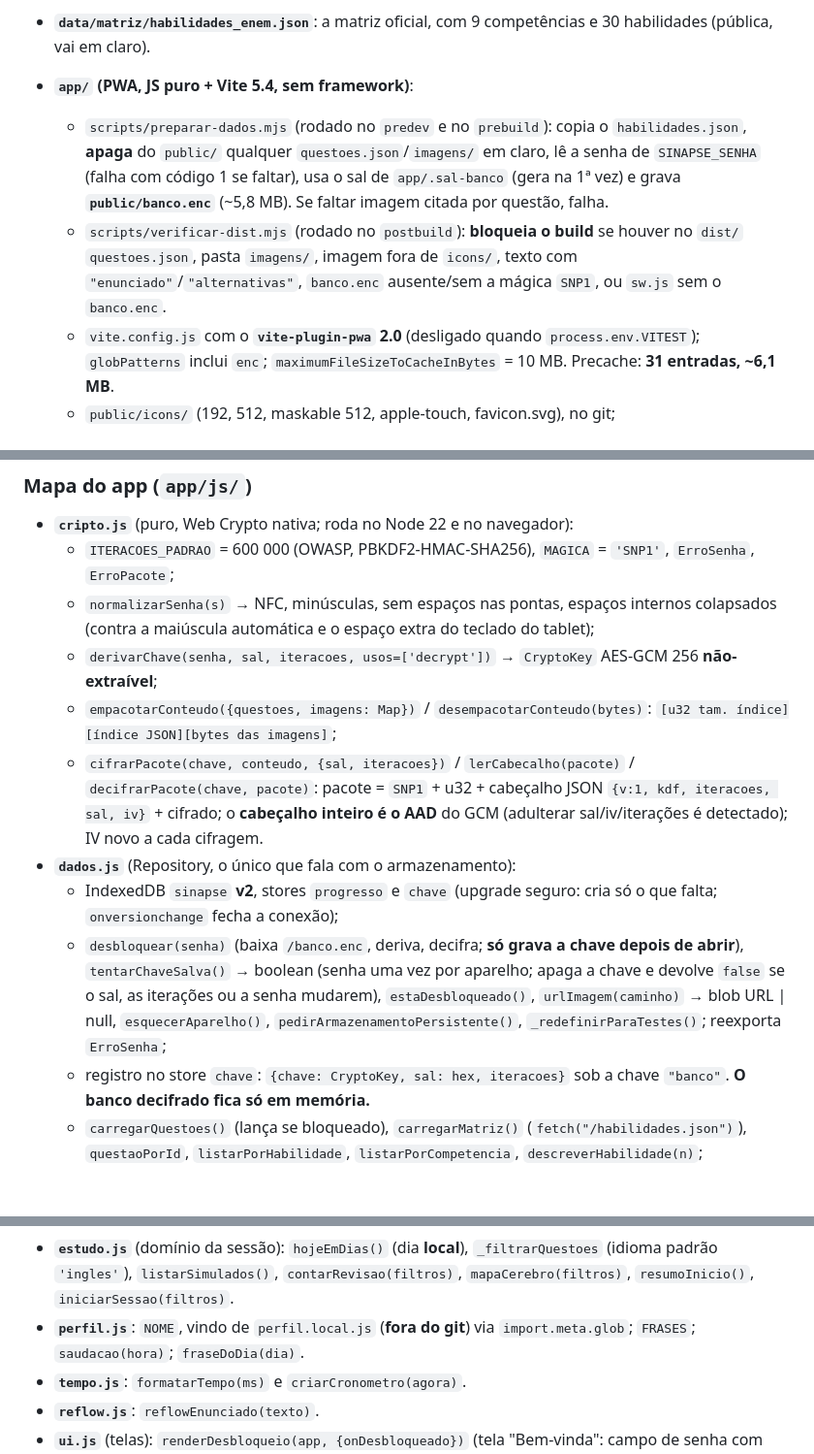
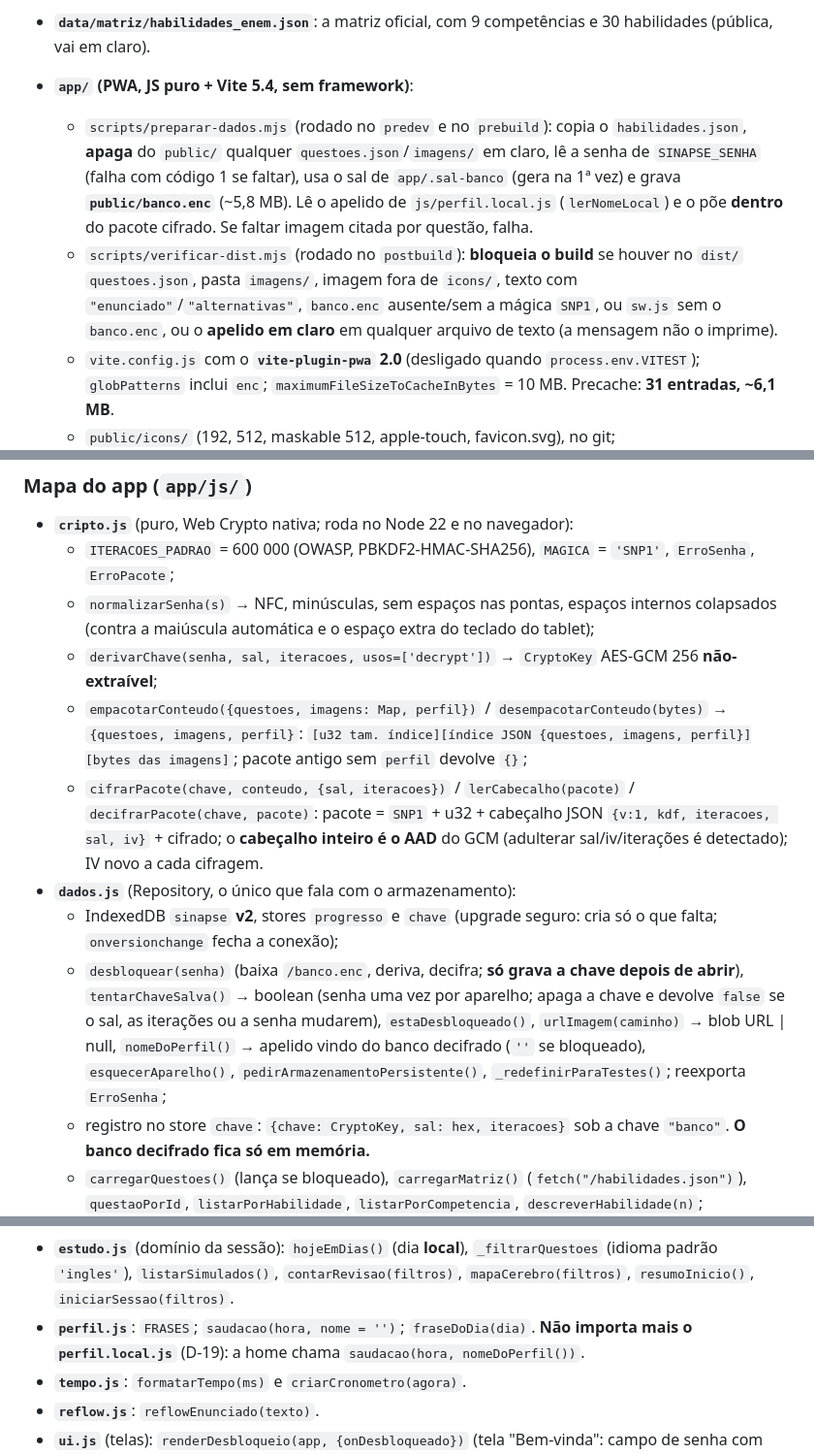
Before and after one commit to LucasAugustoRodrigues/sinapse, a Markdown page: projeto-claude/CONTEXTO_SINAPSE.md, 3 parts joined by grey strips. Shown at 97% size. Rendered like a GitHub page; blank space fills up the shorter version.

```diff
--- a/projeto-claude/CONTEXTO_SINAPSE.md
+++ b/projeto-claude/CONTEXTO_SINAPSE.md
@@ -28,8 +28,8 @@ O app é presente para a namorada do Lucas (Medicina, ~10h/dia, tablet que **nã
   Ela lê os PDFs de `data/raw/` (fora do git) e gera `data/processed/questoes.json` (**350 questões**, 1,4 MB) e `imagens/` (**78 PNGs**, 4,7 MB), também fora do git. São 7 pares prova+gabarito: SAS 2024 Simulados 1–6 e SAS 2026 Simulado 1.
 - **`data/matriz/habilidades_enem.json`**: a matriz oficial, com 9 competências e 30 habilidades (pública, vai em claro).
 - **`app/` (PWA, JS puro + Vite 5.4, sem framework)**:
-  - `scripts/preparar-dados.mjs` (rodado no `predev` e no `prebuild`): copia o `habilidades.json`, **apaga** do `public/` qualquer `questoes.json`/`imagens/` em claro, lê a senha de `SINAPSE_SENHA` (falha com código 1 se faltar), usa o sal de `app/.sal-banco` (gera na 1ª vez) e grava **`public/banco.enc`** (~5,8 MB). Se faltar imagem citada por questão, falha.
-  - `scripts/verificar-dist.mjs` (rodado no `postbuild`): **bloqueia o build** se houver no `dist/` `questoes.json`, pasta `imagens/`, imagem fora de `icons/`, texto com `"enunciado"`/`"alternativas"`, `banco.enc` ausente/sem a mágica `SNP1`, ou `sw.js` sem o `banco.enc`.
+  - `scripts/preparar-dados.mjs` (rodado no `predev` e no `prebuild`): copia o `habilidades.json`, **apaga** do `public/` qualquer `questoes.json`/`imagens/` em claro, lê a senha de `SINAPSE_SENHA` (falha com código 1 se faltar), usa o sal de `app/.sal-banco` (gera na 1ª vez) e grava **`public/banco.enc`** (~5,8 MB). Lê o apelido de `js/perfil.local.js` (`lerNomeLocal`) e o põe **dentro** do pacote cifrado. Se faltar imagem citada por questão, falha.
+  - `scripts/verificar-dist.mjs` (rodado no `postbuild`): **bloqueia o build** se houver no `dist/` `questoes.json`, pasta `imagens/`, imagem fora de `icons/`, texto com `"enunciado"`/`"alternativas"`, `banco.enc` ausente/sem a mágica `SNP1`, ou `sw.js` sem o `banco.enc`, ou o **apelido em claro** em qualquer arquivo de texto (a mensagem não o imprime).
   - `vite.config.js` com o **`vite-plugin-pwa` 2.0** (desligado quando `process.env.VITEST`); `globPatterns` inclui `enc`; `maximumFileSizeToCacheInBytes` = 10 MB. Precache: **31 entradas, ~6,1 MB**.
   - `public/icons/` (192, 512, maskable 512, apple-touch, favicon.svg), no git;
   - fontes Sora + Figtree **locais** via `@fontsource` 5.3 (importadas no topo do `ui.js`).
@@ -42,18 +42,18 @@ O app é presente para a namorada do Lucas (Medicina, ~10h/dia, tablet que **nã
   - `ITERACOES_PADRAO` = 600 000 (OWASP, PBKDF2-HMAC-SHA256), `MAGICA` = `'SNP1'`, `ErroSenha`, `ErroPacote`;
   - `normalizarSenha(s)` → NFC, minúsculas, sem espaços nas pontas, espaços internos colapsados (contra a maiúscula automática e o espaço extra do teclado do tablet);
   - `derivarChave(senha, sal, iteracoes, usos=['decrypt'])` → `CryptoKey` AES-GCM 256 **não-extraível**;
-  - `empacotarConteudo({questoes, imagens: Map})` / `desempacotarConteudo(bytes)`: `[u32 tam. índice][índice JSON][bytes das imagens]`;
+  - `empacotarConteudo({questoes, imagens: Map, perfil})` / `desempacotarConteudo(bytes)` → `{questoes, imagens, perfil}`: `[u32 tam. índice][índice JSON {questoes, imagens, perfil}][bytes das imagens]`; pacote antigo sem `perfil` devolve `{}`;
   - `cifrarPacote(chave, conteudo, {sal, iteracoes})` / `lerCabecalho(pacote)` / `decifrarPacote(chave, pacote)`: pacote = `SNP1` + u32 + cabeçalho JSON `{v:1, kdf, iteracoes, sal, iv}` + cifrado; o **cabeçalho inteiro é o AAD** do GCM (adulterar sal/iv/iterações é detectado); IV novo a cada cifragem.
 - **`dados.js`** (Repository, o único que fala com o armazenamento):
   - IndexedDB `sinapse` **v2**, stores `progresso` e `chave` (upgrade seguro: cria só o que falta; `onversionchange` fecha a conexão);
-  - `desbloquear(senha)` (baixa `/banco.enc`, deriva, decifra; **só grava a chave depois de abrir**), `tentarChaveSalva()` → boolean (senha uma vez por aparelho; apaga a chave e devolve `false` se o sal, as iterações ou a senha mudarem), `estaDesbloqueado()`, `urlImagem(caminho)` → blob URL | null, `esquecerAparelho()`, `pedirArmazenamentoPersistente()`, `_redefinirParaTestes()`; reexporta `ErroSenha`;
+  - `desbloquear(senha)` (baixa `/banco.enc`, deriva, decifra; **só grava a chave depois de abrir**), `tentarChaveSalva()` → boolean (senha uma vez por aparelho; apaga a chave e devolve `false` se o sal, as iterações ou a senha mudarem), `estaDesbloqueado()`, `urlImagem(caminho)` → blob URL | null, `nomeDoPerfil()` → apelido vindo do banco decifrado (`''` se bloqueado), `esquecerAparelho()`, `pedirArmazenamentoPersistente()`, `_redefinirParaTestes()`; reexporta `ErroSenha`;
   - registro no store `chave`: `{chave: CryptoKey, sal: hex, iteracoes}` sob a chave `"banco"`. **O banco decifrado fica só em memória.**
   - `carregarQuestoes()` (lança se bloqueado), `carregarMatriz()` (`fetch("/habilidades.json")`), `questaoPorId`, `listarPorHabilidade`, `listarPorCompetencia`, `descreverHabilidade(n)`;
   - `lerProgresso`, `salvarProgresso`, `lerTodoProgresso()`, `limparProgresso`;
   - `fetch` com **caminho absoluto** (`/banco.enc`, `/habilidades.json`): só funciona com deploy na **raiz** do domínio.
 - **`srs.js`** (puro, datas como **número inteiro de dia**): constantes de nota e confiança, `config` (`novasPorDia` 20, `retentativa` 6, `intervaloMax` 45…), `derivarNota`, `pior`, `estadoInicial`, `revisar(...)`, `contarNovasHoje`, `construirFila(...)`, `forcaHabilidade`, `dominio`.
 - **`estudo.js`** (domínio da sessão): `hojeEmDias()` (dia **local**), `_filtrarQuestoes` (idioma padrão `'ingles'`), `listarSimulados()`, `contarRevisao(filtros)`, `mapaCerebro(filtros)`, `resumoInicio()`, `iniciarSessao(filtros)`.
-- **`perfil.js`**: `NOME`, vindo de `perfil.local.js` (**fora do git**) via `import.meta.glob`; `FRASES`; `saudacao(hora)`; `fraseDoDia(dia)`.
+- **`perfil.js`**: `FRASES`; `saudacao(hora, nome = '')`; `fraseDoDia(dia)`. **Não importa mais o `perfil.local.js`** (D-19): a home chama `saudacao(hora, nomeDoPerfil())`.
 - **`tempo.js`**: `formatarTempo(ms)` e `criarCronometro(agora)`.
 - **`reflow.js`**: `reflowEnunciado(texto)`.
 - **`ui.js`** (telas): `renderDesbloqueio(app, {onDesbloqueado})` (tela "Bem-vinda": campo de senha com `autocapitalize="none"`, `autocorrect="off"`, olho em SVG 44 px, "Decifrando…", "Senha incorreta. Confira e tente de novo."), `renderHome`, `renderSelecao`, `iniciarRevisao`, `renderCard` (imagens via `urlImagem`), `renderProgresso`. No fim: `_mostrarAviso`, `registerSW` e o `_boot`: `tentarChaveSalva()` → home direto; senão, tela de senha. Ao entrar, chama `pedirArmazenamentoPersistente()`.
```
Also changed, not shown: other parts of projeto-claude/CONTEXTO_SINAPSE.md (+17 -10 lines), PLANEJAMENTO.md (+2 -2 lines).
